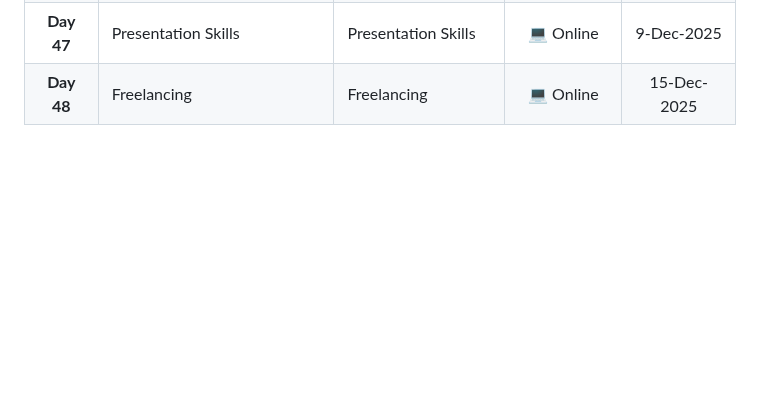
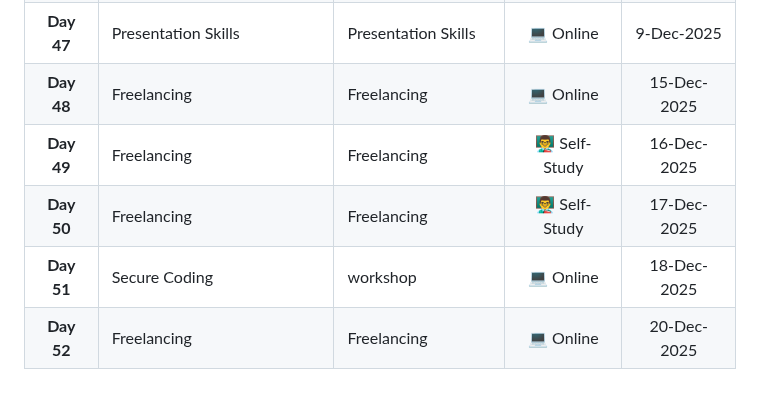
Before and after one commit to MostafaEdrees11/ITI_4-Months_Front-end_and_Cross_Platform, a Markdown page: README.md, the part around the change. Drawn GitHub-style; blank space fills up the shorter version.

Commit message:
docs(README): update the timeline in the readme file with freelancing & secure coding

```diff
--- a/README.md
+++ b/README.md
@@ -52,3 +52,7 @@
 | **Day 46** | Node JS | Node JS | 💻 Online | 7-Dec-2025 |
 | **Day 47** | Presentation Skills | Presentation Skills | 💻 Online | 9-Dec-2025 |
 | **Day 48** | Freelancing | Freelancing | 💻 Online | 15-Dec-2025 |
+| **Day 49** | Freelancing | Freelancing | 👨‍🏫 Self-Study | 16-Dec-2025 |
+| **Day 50** | Freelancing | Freelancing | 👨‍🏫 Self-Study | 17-Dec-2025 |
+| **Day 51** | Secure Coding | workshop | 💻 Online | 18-Dec-2025 |
+| **Day 52** | Freelancing | Freelancing | 💻 Online | 20-Dec-2025 |
```
